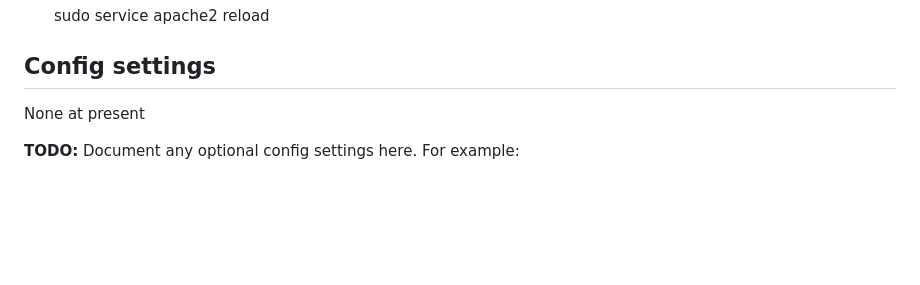
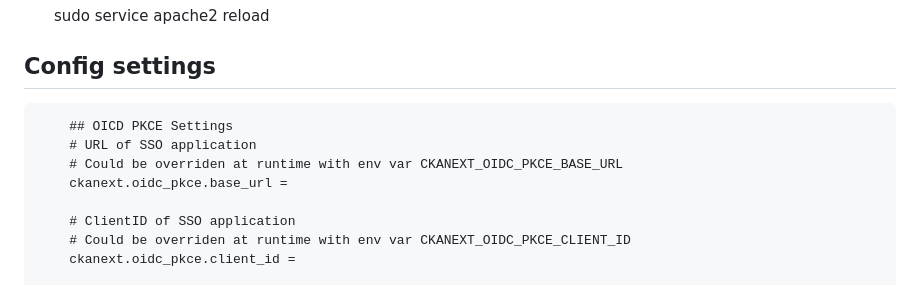
Before and after one commit to BioplatformsAustralia/ckanext-oidc-pkce-bpa, a Markdown page: README.md, the part around one of its changes. Drawn GitHub-style; blank space fills up the shorter version.

Commit message:
Note config settings

```diff
--- a/README.md
+++ b/README.md
@@ -57,7 +57,12 @@ To install ckanext-oidc-pkce-bpa:
 
 ## Config settings
 
-None at present
+        ## OICD PKCE Settings
+        # URL of SSO application
+        # Could be overriden at runtime with env var CKANEXT_OIDC_PKCE_BASE_URL
+        ckanext.oidc_pkce.base_url =
 
-**TODO:** Document any optional config settings here. For example:
+        # ClientID of SSO application
+        # Could be overriden at runtime with env var CKANEXT_OIDC_PKCE_CLIENT_ID
+        ckanext.oidc_pkce.client_id =
 
```
Also changed, not shown: other parts of README.md (+87 -3 lines).
